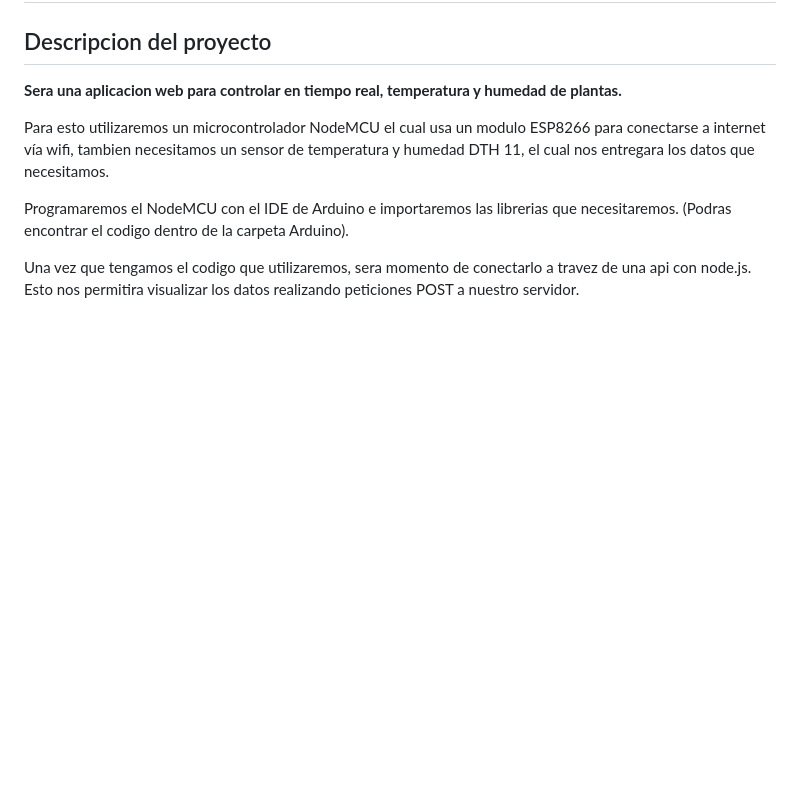
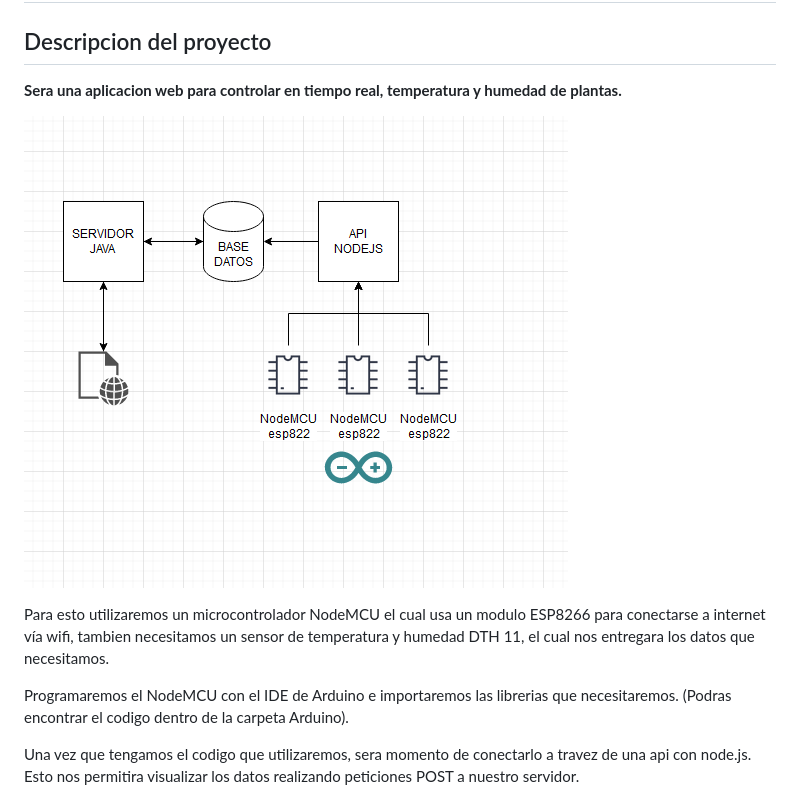
Before and after one commit to GeneAbril/GRUPO2, a Markdown page: README.md, the part around the change. Drawn GitHub-style; pictures changed too: assets/diagrama.png (added); blank space fills up the shorter version.

Commit message:
diagrama

```diff
--- a/README.md
+++ b/README.md
@@ -3,6 +3,9 @@
 ## Descripcion del proyecto
 
 **Sera una aplicacion web para controlar en tiempo real, temperatura y humedad de plantas.**
+
+
+![Diagrama](/assets/diagrama.png)
 
 Para esto utilizaremos un microcontrolador NodeMCU el cual usa un modulo ESP8266 para conectarse a internet vía wifi, tambien necesitamos un sensor de temperatura y humedad DTH 11, el cual nos entregara los datos que necesitamos.
 
```
